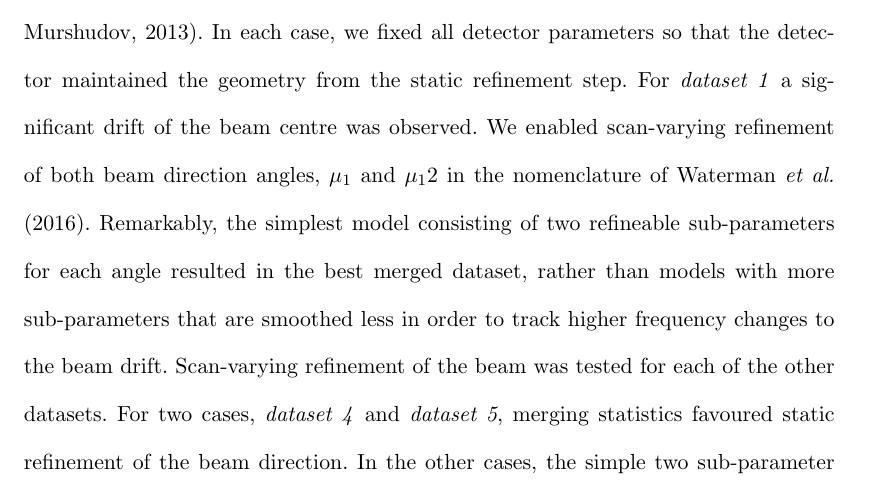
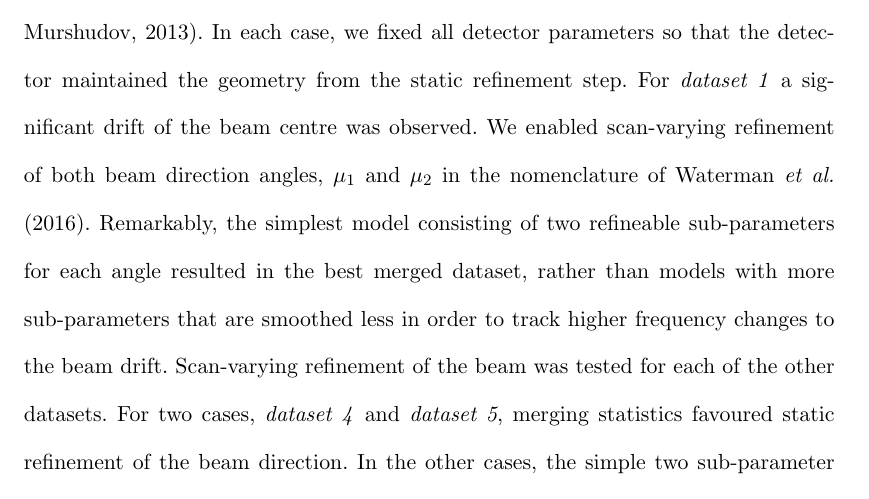
Before and after one commit to dagewa/DIALS_for_ED_paper, a LaTeX thesis (DIALS_for_ED.tex): part of page 21 of 40, cut so that both start at the same text. Compiled offline with pdfLaTeX.

Commit message:
fix subscript

```diff
--- a/DIALS_for_ED.tex
+++ b/DIALS_for_ED.tex
@@ -835,7 +835,7 @@ isolation by \aimless \cite{Evans2013}. In each case, we fixed all detector
 parameters so that the detector maintained the geometry from the static
 refinement step. For \emph{dataset 1} a significant drift of the beam centre
 was observed. We enabled scan-varying refinement of both beam direction angles,
-$\mu_1$ and $\mu_12$ in the nomenclature of \citeasnoun{Waterman2016}.
+$\mu_1$ and $\mu_2$ in the nomenclature of \citeasnoun{Waterman2016}.
 Remarkably, the simplest model consisting of two refineable sub-parameters for
 each angle resulted in the best merged dataset, rather than models with more
 sub-parameters that are smoothed less in order to track higher frequency
```
